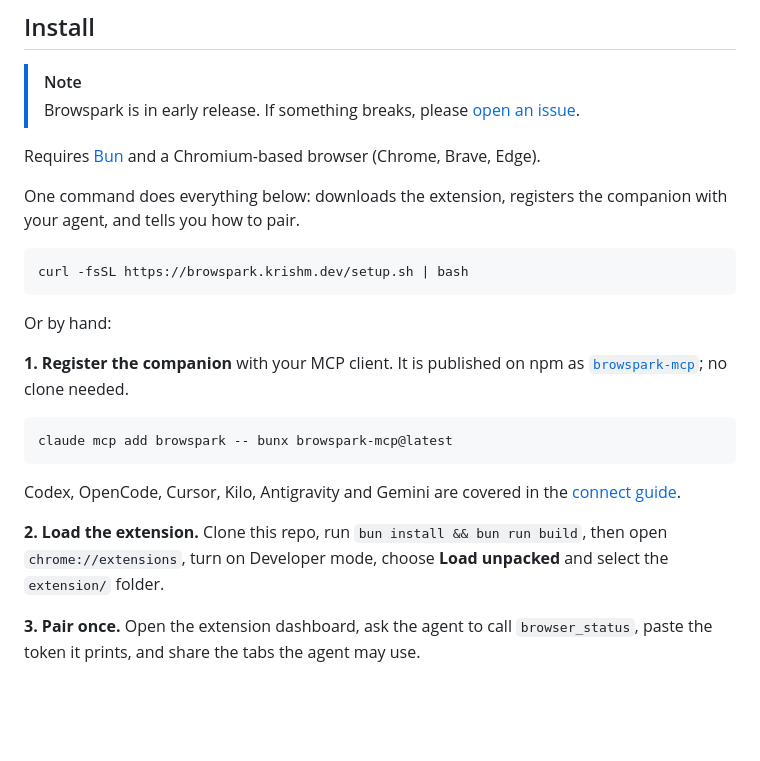
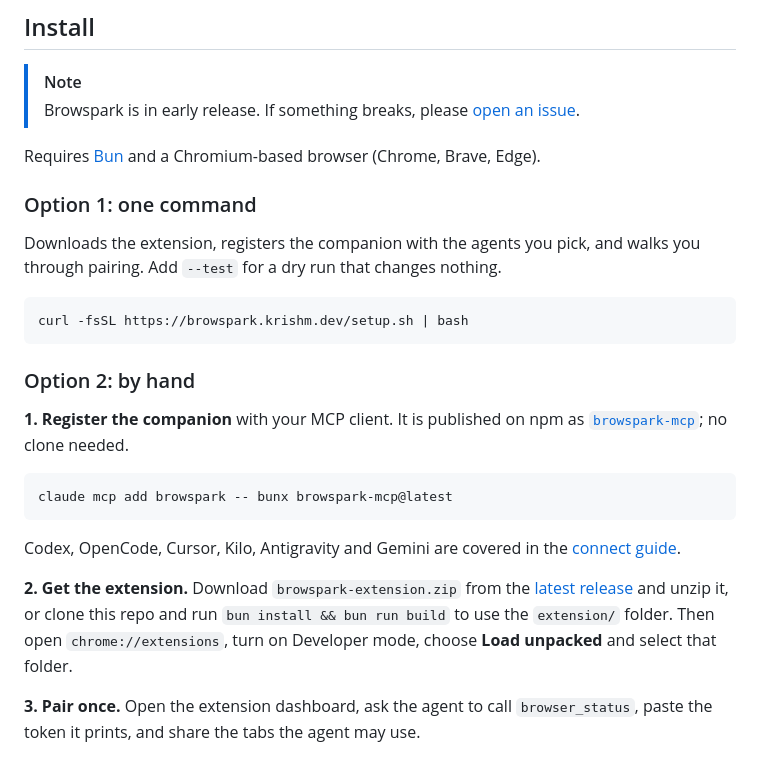
Before and after one commit to TUSHAR91316/browspark, a Markdown page: README.md, the part around the change. GitHub-like rendering; blank space fills up the shorter version.

Commit message:
docs: readme install as option 1 script, option 2 manual
Co-Authored-By: Claude Fable 5.1 <noreply@anthropic.com>

````diff
--- a/README.md
+++ b/README.md
@@ -17,13 +17,15 @@
 
 Requires [Bun](https://bun.sh) and a Chromium-based browser (Chrome, Brave, Edge).
 
-One command does everything below: downloads the extension, registers the companion with your agent, and tells you how to pair.
+### Option 1: one command
+
+Downloads the extension, registers the companion with the agents you pick, and walks you through pairing. Add `--test` for a dry run that changes nothing.
 
 ```bash
 curl -fsSL https://browspark.krishm.dev/setup.sh | bash
 ```
 
-Or by hand:
+### Option 2: by hand
 
 **1. Register the companion** with your MCP client. It is published on npm as [`browspark-mcp`](https://www.npmjs.com/package/browspark-mcp); no clone needed.
 
@@ -33,7 +35,7 @@ claude mcp add browspark -- bunx browspark-mcp@latest
 
 Codex, OpenCode, Cursor, Kilo, Antigravity and Gemini are covered in the [connect guide](https://docs.browspark.krishm.dev/connect/agents).
 
-**2. Load the extension.** Clone this repo, run `bun install && bun run build`, then open `chrome://extensions`, turn on Developer mode, choose **Load unpacked** and select the `extension/` folder.
+**2. Get the extension.** Download `browspark-extension.zip` from the [latest release](https://github.com/uncaughterrs/browspark/releases/latest) and unzip it, or clone this repo and run `bun install && bun run build` to use the `extension/` folder. Then open `chrome://extensions`, turn on Developer mode, choose **Load unpacked** and select that folder.
 
 **3. Pair once.** Open the extension dashboard, ask the agent to call `browser_status`, paste the token it prints, and share the tabs the agent may use.
 
````
